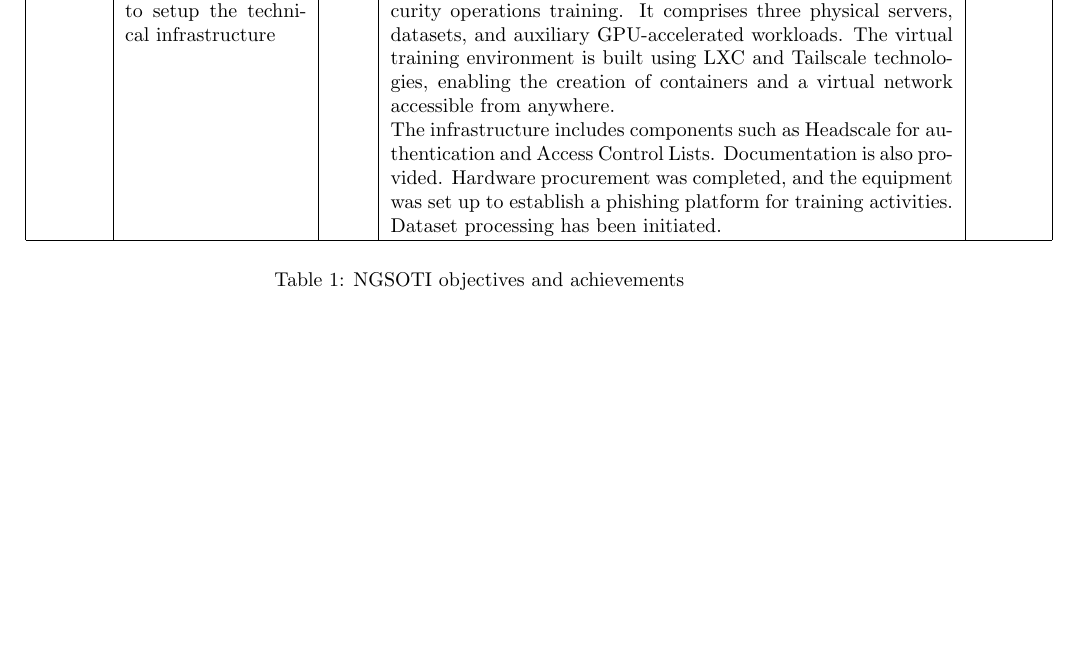
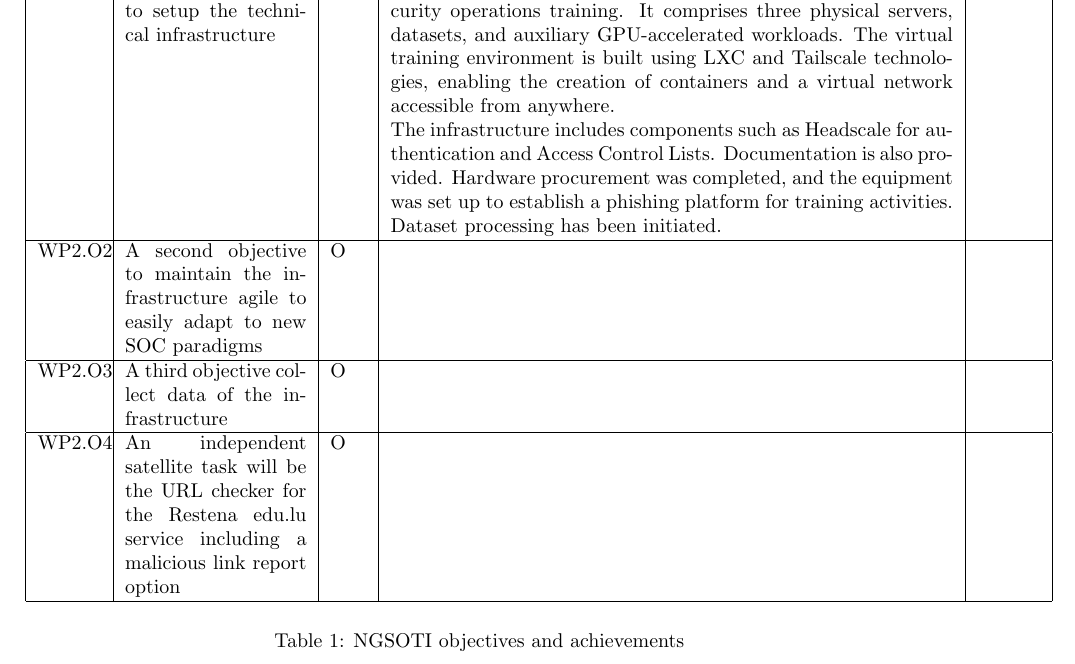
Before and after one commit to ngsoti/ngsoti, a LaTeX thesis (deliverables/D1.1/D1.1-NGSOTI-deployment-status-report-1.tex, which reads deliverables/D1.1/D1.1-NGSOTI-deployment-status-report-1-content.tex): part of page 4 of 18, cut so that both start at the same text, the shorter picture padded with empty space. Compiled offline with pdfLaTeX.

Commit message:
add:[D1.1] added objectives from the grant agreement of WP2

```diff
--- a/deliverables/D1.1/D1.1-NGSOTI-deployment-status-report-1-content.tex
+++ b/deliverables/D1.1/D1.1-NGSOTI-deployment-status-report-1-content.tex
@@ -34,6 +34,37 @@ initiated.
 
 &
 2,3 \\
+\hline
+WP2.O2 &
+A second objective to maintain the infrastructure agile to easily adapt to new
+SOC paradigms
+&O &
+% Add achievements
+&
+%Add reference chapters
+\\
+
+\hline
+
+WP2.O3 &
+A third objective collect data of the infrastructure
+& O &
+% Add achievements
+&
+% Add reference chapters
+\\
+
+\hline
+
+WP2.O4 &
+An independent satellite task will be the URL checker for the Restena edu.lu
+service including a malicious link report
+option
+& O &
+% Add achievements
+&
+%Add reference chapters
+\\
 \hline
 \end{tabular}
 \caption{NGSOTI objectives and achievements}
```
